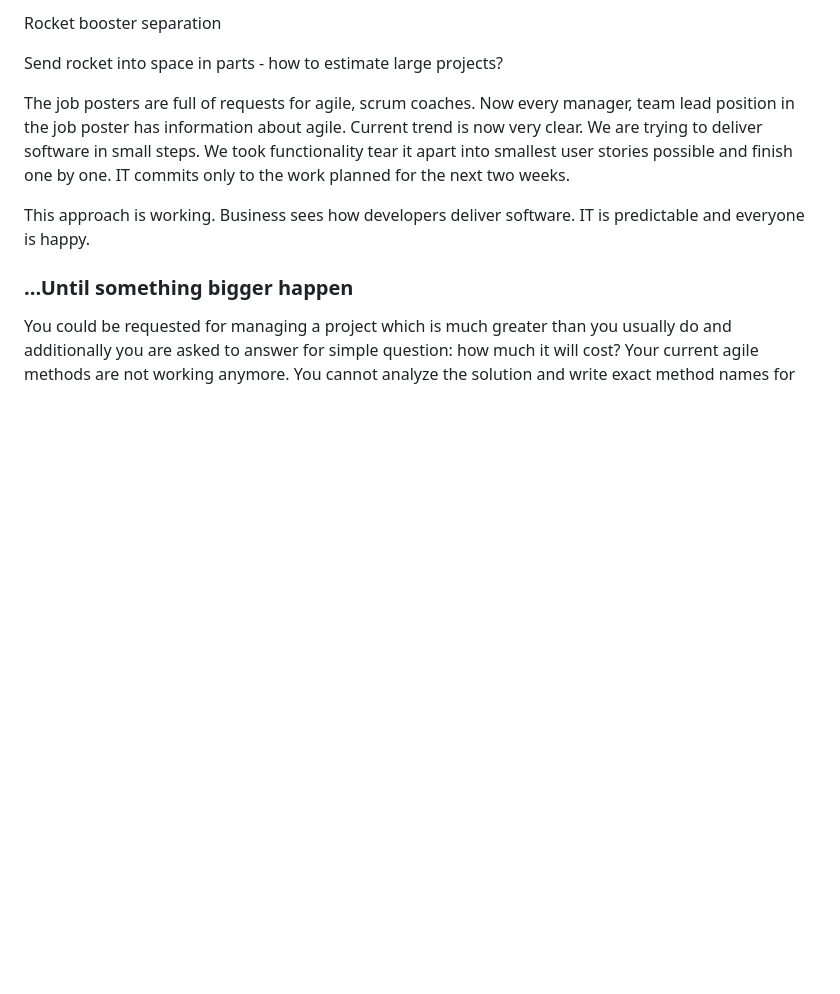
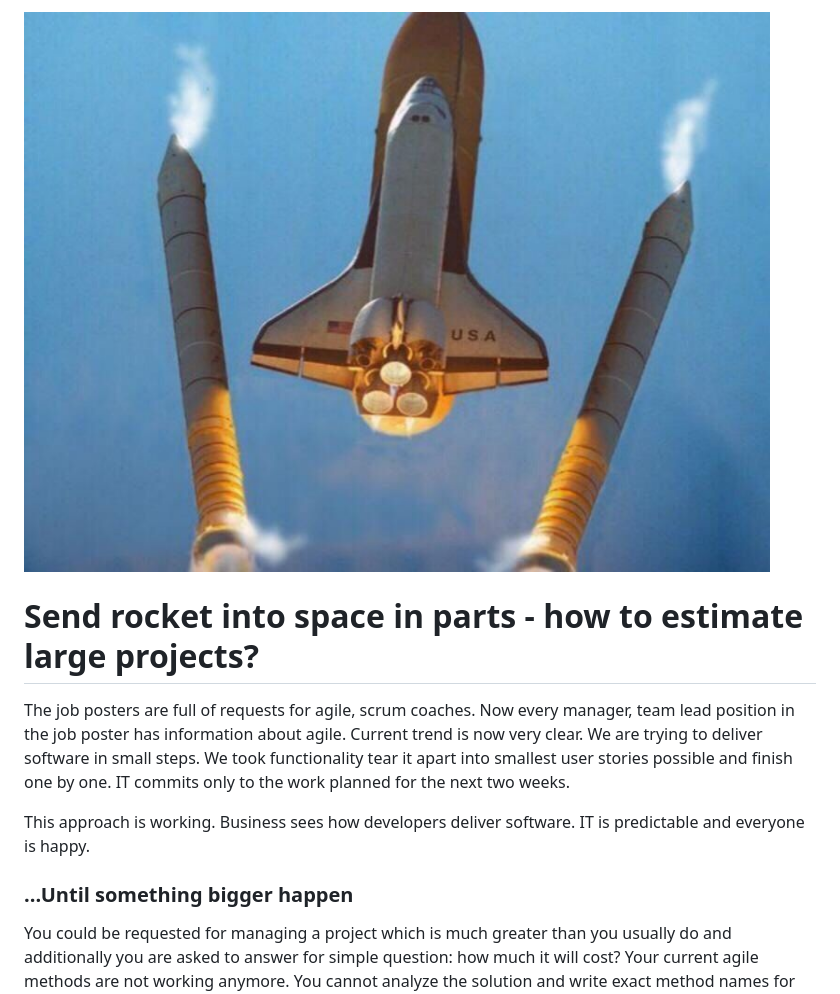
Before and after one commit to pwujczyk/ProductivityTools.Articles, a Markdown page: 2020.XX.XX - Estimator/Estimator.MD, the part around the change. Drawn GitHub-style; pictures changed too: 2020.XX.XX - Estimator/Images/rocket.jpg (added); blank space fills up the shorter version.

Commit message:
header:

```diff
--- a/2020.XX.XX - Estimator/Estimator.MD
+++ b/2020.XX.XX - Estimator/Estimator.MD
@@ -1,6 +1,6 @@
-Rocket booster separation
+![Simple solution](Images/rocket.jpg)
 
-Send rocket into space in parts - how to estimate large projects?
+# Send rocket into space in parts - how to estimate large projects?
 
 The job posters are full of requests for agile, scrum coaches. Now every manager, team lead position in the job poster has information about agile. Current trend is now very clear. We are trying to deliver software in small steps. We took functionality tear it apart into smallest user stories possible and finish one by one. IT commits only to the work planned for the next two weeks.
 
```
